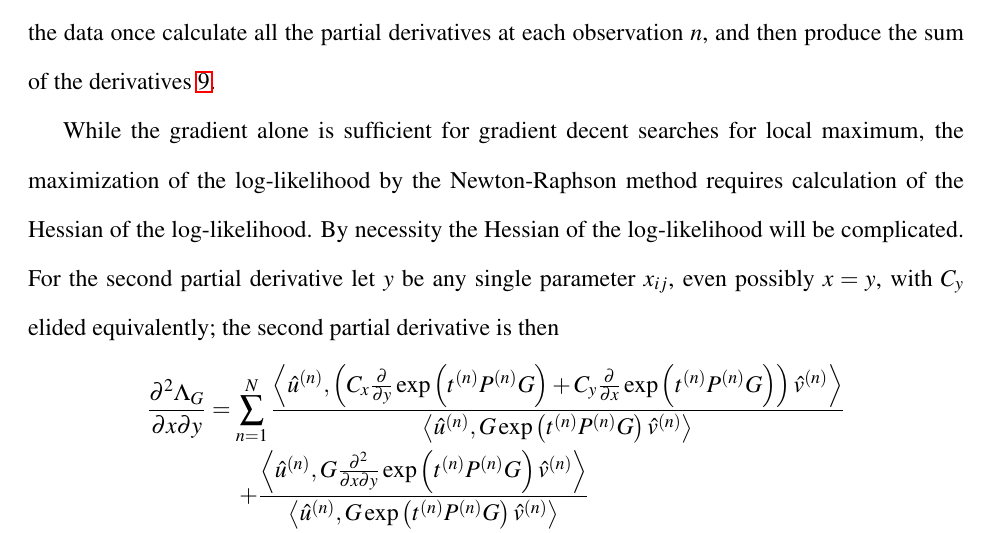
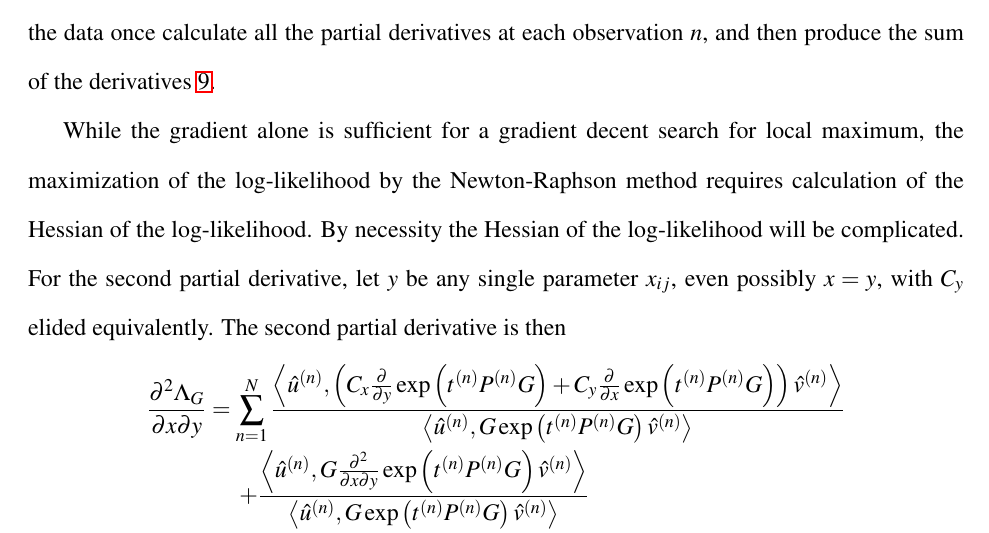
Before and after one commit to aaronsheldon/markov-lie-frechet, a LaTeX thesis (project-main.tex, which reads project-chapter-4.tex): part of page 68 of 81, cut so that both start at the same text. The pictures show the PDF file project-main.pdf that the author committed with the source.

Commit message:
jingjing wu: break up run-on sentences

```diff
--- a/project-chapter-4.tex
+++ b/project-chapter-4.tex
@@ -218,11 +218,11 @@ When calculating all the partial derivatives of the log-likelihood for a large d
 is more efficient to loop through the data once calculate all the partial derivatives at
 each observation $n$, and then produce the sum of the derivatives \ref{alg:allpartials}.
 
-While the gradient alone is sufficient for gradient decent searches for local maximum, the
+While the gradient alone is sufficient for a gradient decent search for local maximum, the
 maximization of the log-likelihood by the Newton-Raphson method requires calculation of the
 Hessian of the log-likelihood. By necessity the Hessian of the log-likelihood will be
-complicated. For the second partial derivative let $y$ be any single parameter $x_{ij}$,
-even possibly $x = y$, with $C_y$ elided equivalently; the second partial derivative is then
+complicated. For the second partial derivative, let $y$ be any single parameter $x_{ij}$,
+even possibly $x = y$, with $C_y$ elided equivalently. The second partial derivative is then
 \begin{IEEEeqnarray*}{rCl}
 	\frac{\partial^2 \Lambda_G}{\partial x \partial y}
 		& = & \sum_{n=1}^N \frac{\left\langle \hat{u}^{\left(n\right)}, \left(C_x \frac{\partial}{\partial y} \exp\left(t^{\left(n\right)} P^{\left(n\right)} G\right) + C_y \frac{\partial}{\partial x} \exp\left(t^{\left(n\right)} P^{\left(n\right)} G\right)\right) \hat{v}^{\left(n\right)} \right\rangle}
```
Also changed, not shown: project-main.pdf.
